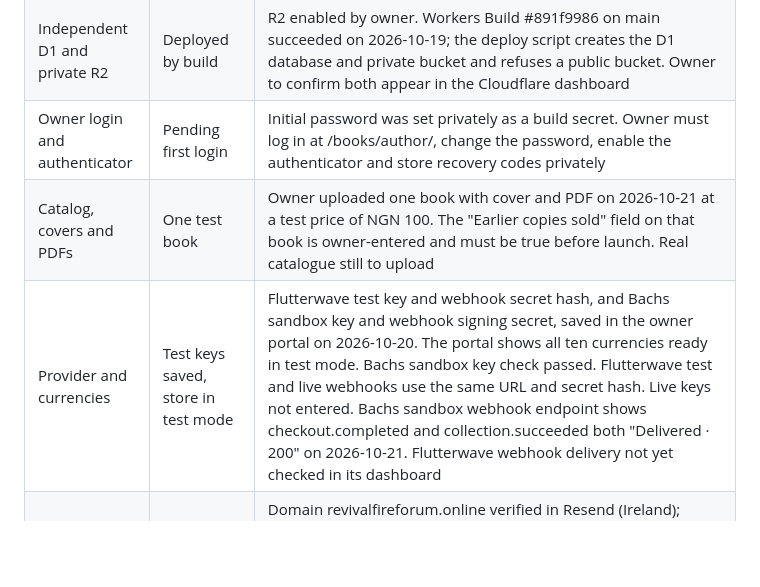
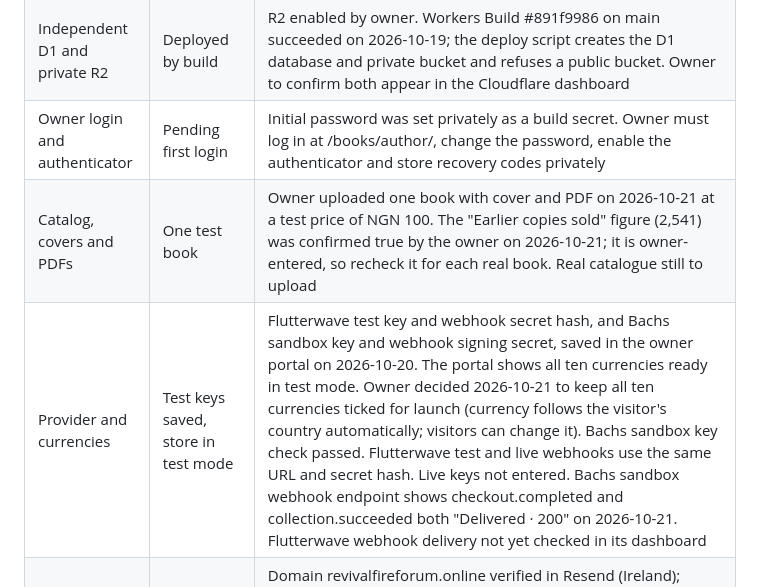
Before and after one commit to Emmytech258/Ebook-store, a Markdown page: SETUP_STATUS.md, the part around the change. Rendered like a GitHub page; blank space fills up the shorter version.

Commit message:
Record owner decisions on currencies and copies sold
Co-Authored-By: Claude Sonnet 5.5 <noreply@anthropic.com>
Claude-Session: https://claude.ai/code/session_01NoQg9JcJ68vbQ3SCQ4Yvk6

```diff
--- a/SETUP_STATUS.md
+++ b/SETUP_STATUS.md
@@ -11,8 +11,8 @@ Last updated: 2026-10-21
 | Domain and Cloudflare | Domain active | revivalfireforum.online bought at Namecheap on 2026-10-19 (1 year; renewal is far higher, review before it renews). Added to Cloudflare Free plan; nameservers changed and Cloudflare shows Active. store.config.json domain set; npm run configure applied (custom-domain mode). Owner deleted the Namecheap parking A and www CNAME records on 2026-10-19 |
 | Independent D1 and private R2 | Deployed by build | R2 enabled by owner. Workers Build #891f9986 on main succeeded on 2026-10-19; the deploy script creates the D1 database and private bucket and refuses a public bucket. Owner to confirm both appear in the Cloudflare dashboard |
 | Owner login and authenticator | Pending first login | Initial password was set privately as a build secret. Owner must log in at /books/author/, change the password, enable the authenticator and store recovery codes privately |
-| Catalog, covers and PDFs | One test book | Owner uploaded one book with cover and PDF on 2026-10-21 at a test price of NGN 100. The "Earlier copies sold" field on that book is owner-entered and must be true before launch. Real catalogue still to upload |
-| Provider and currencies | Test keys saved, store in test mode | Flutterwave test key and webhook secret hash, and Bachs sandbox key and webhook signing secret, saved in the owner portal on 2026-10-20. The portal shows all ten currencies ready in test mode. Bachs sandbox key check passed. Flutterwave test and live webhooks use the same URL and secret hash. Live keys not entered. Bachs sandbox webhook endpoint shows checkout.completed and collection.succeeded both "Delivered · 200" on 2026-10-21. Flutterwave webhook delivery not yet checked in its dashboard |
+| Catalog, covers and PDFs | One test book | Owner uploaded one book with cover and PDF on 2026-10-21 at a test price of NGN 100. The "Earlier copies sold" figure (2,541) was confirmed true by the owner on 2026-10-21; it is owner-entered, so recheck it for each real book. Real catalogue still to upload |
+| Provider and currencies | Test keys saved, store in test mode | Flutterwave test key and webhook secret hash, and Bachs sandbox key and webhook signing secret, saved in the owner portal on 2026-10-20. The portal shows all ten currencies ready in test mode. Owner decided 2026-10-21 to keep all ten currencies ticked for launch (currency follows the visitor's country automatically; visitors can change it). Bachs sandbox key check passed. Flutterwave test and live webhooks use the same URL and secret hash. Live keys not entered. Bachs sandbox webhook endpoint shows checkout.completed and collection.succeeded both "Delivered · 200" on 2026-10-21. Flutterwave webhook delivery not yet checked in its dashboard |
 | Resend and support inbox | Working in test | Domain revivalfireforum.online verified in Resend (Ireland); DKIM, rsend and send CNAMEs and DMARC (p=none) added in Cloudflare, existing eforward MX and root SPF untouched, receiving off. Portal sender hello@revivalfireforum.online, name Revival Fire Forum. Test email reached the Gmail inbox on 2026-10-21. Reply path and a real receipt email still to test |
 | Privacy, terms, refunds, cancellation | Pages added, owner review pending | Owner approved the refund rule on 2026-10-19: no refund after delivery except non-delivery, double charge or a broken or wrong file; report within 7 days; reply within 24 hours on working days. New pages /books/refunds/, /books/delivery/ and /books/terms/ plus footer links; privacy page updated for the tracking choice. Wording is a plain-language draft, not legal advice. Owner to read each page in a browser |
 | Meta Pixel and CAPI | Consent popup added, tracking still off | Visitors now see an Accept / No thanks notice before any Meta script, cookie or event runs, and a Tracking choices button stays in the footer. Purchase events to Meta are sent only for orders placed after the buyer accepted. Pixel ID, token and test event still to be entered and checked in Meta Test Events. Tracking only runs in live mode |
```
